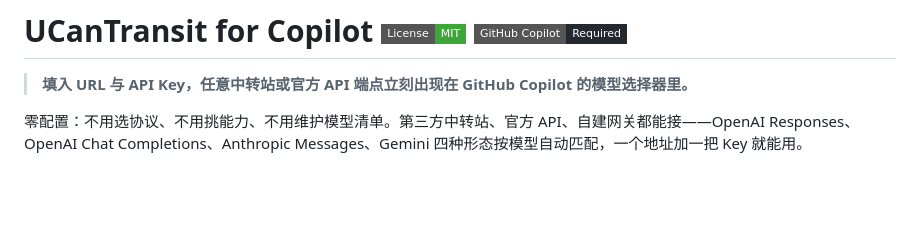
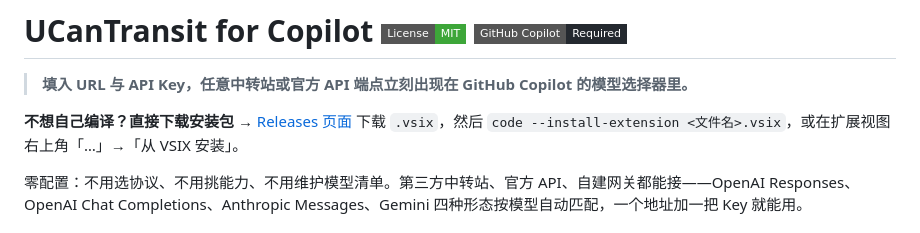
Before and after one commit to ZoneYottaZenith/ucantransit-for-copilot, a Markdown page: README.md, the part around the change. Drawn GitHub-style; badges without logos; blank space fills up the shorter version.

Commit message:
docs: README 增加 Releases 下载入口

```diff
--- a/README.md
+++ b/README.md
@@ -1,6 +1,8 @@
 # UCanTransit for Copilot <img src="https://img.shields.io/badge/License-MIT-3DA639?style=flat-square" alt="License: MIT" /> <img src="https://img.shields.io/badge/GitHub_Copilot-Required-24292F?style=flat-square&logo=githubcopilot&logoColor=white" alt="Requires GitHub Copilot" />
 
 > **填入 URL 与 API Key，任意中转站或官方 API 端点立刻出现在 GitHub Copilot 的模型选择器里。**
+
+**不想自己编译？直接下载安装包** → [Releases 页面](https://github.com/ZoneYottaZenith/ucantransit-for-copilot/releases/latest) 下载 `.vsix`，然后 `code --install-extension <文件名>.vsix`，或在扩展视图右上角「…」→「从 VSIX 安装」。
 
 零配置：不用选协议、不用挑能力、不用维护模型清单。第三方中转站、官方 API、自建网关都能接——OpenAI Responses、OpenAI Chat Completions、Anthropic Messages、Gemini 四种形态按模型自动匹配，一个地址加一把 Key 就能用。
 
```
